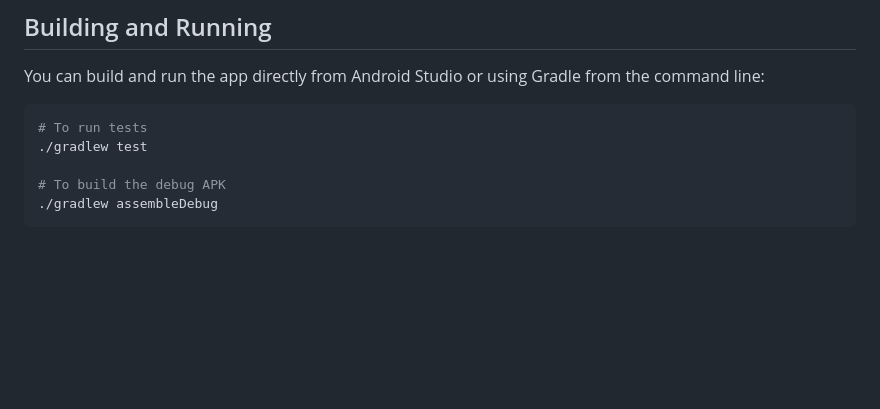
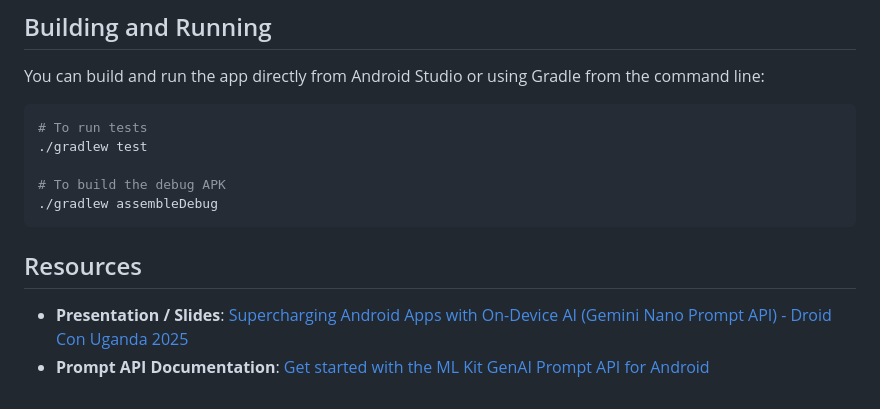
Before and after one commit to dinoy-raj/gemini-nano-playground, a Markdown page: README.md, the part around the change. Rendered like a GitHub page; blank space fills up the shorter version.

Commit message:
docs: add references to README.md
Added a Resources section linking the requested presentation slides and the ML Kit Prompt API documentation.

Co-authored-by: dinoy-raj <62199728+dinoy-raj@users.noreply.github.com>

````diff
--- a/README.md
+++ b/README.md
@@ -64,3 +64,8 @@ You can build and run the app directly from Android Studio or using Gradle from
 # To build the debug APK
 ./gradlew assembleDebug
 ```
+
+## Resources
+
+*   **Presentation / Slides**: [Supercharging Android Apps with On-Device AI (Gemini Nano Prompt API) - Droid Con Uganda 2025](https://www.slideshare.net/slideshow/supercharging-android-apps-with-on-device-ai-gemini-nano-prompt-api-droid-con-uganda-2025-session-by-dinoy-raj/286727617)
+*   **Prompt API Documentation**: [Get started with the ML Kit GenAI Prompt API for Android](https://developers.google.com/ml-kit/genai/prompt/android/get-started)
````
